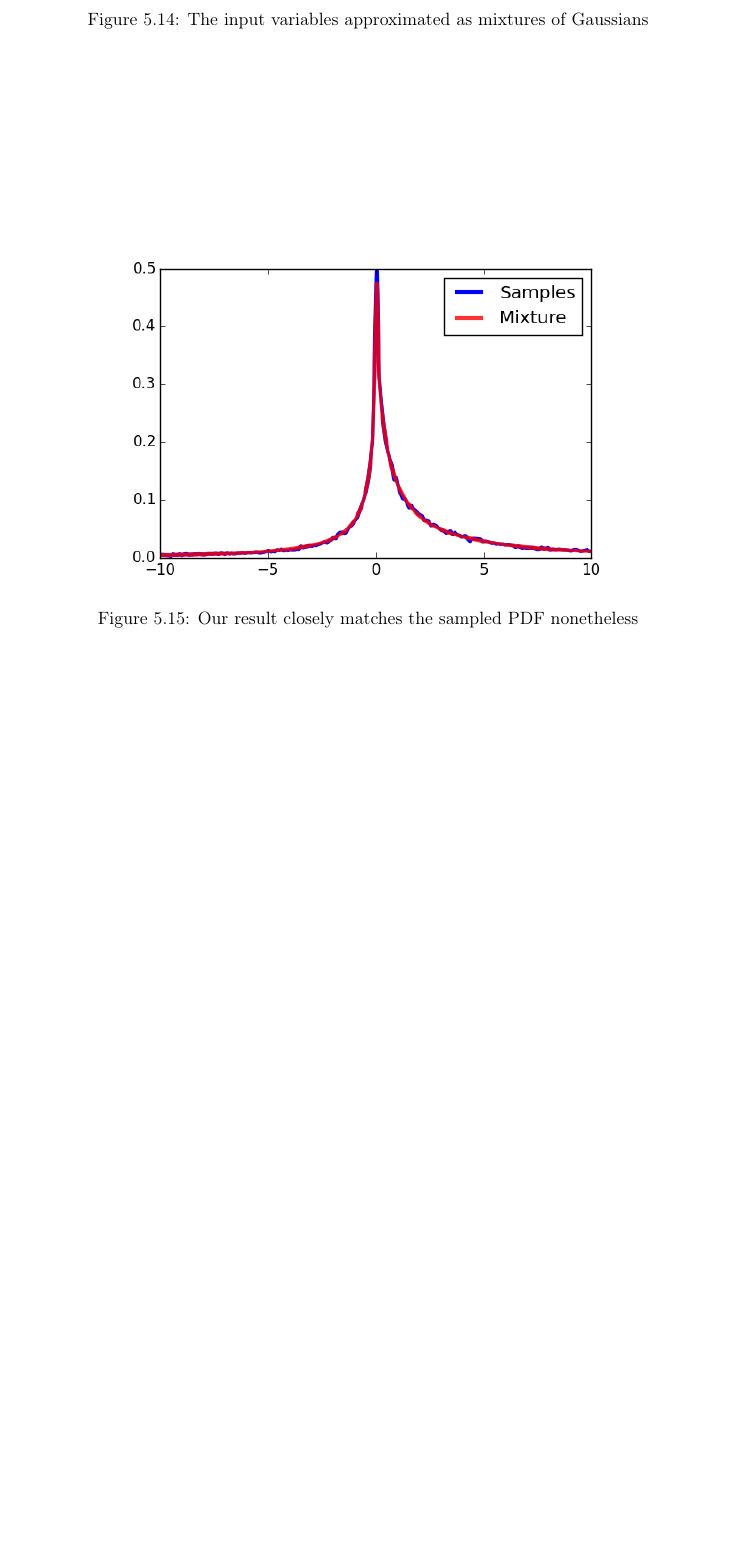
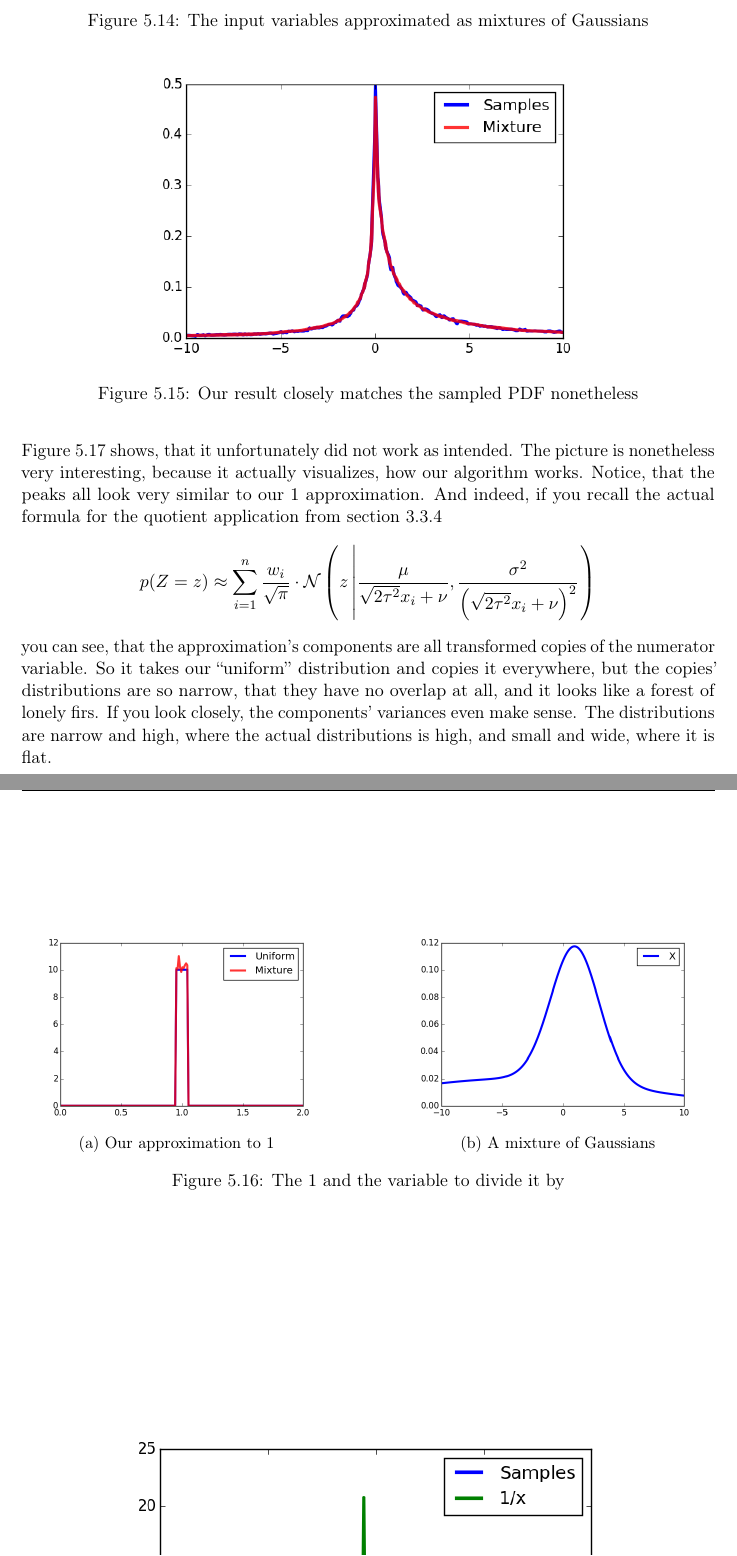
Before and after one commit to harmeling/hhu_marten_lienen_bsc, a LaTeX thesis (thesis.tex): part of page 35 of 45 before the commit and two parts of pages 35 and 36 of 45 after it, the two joined at a grey line, cut so that both start at the same text, the shorter picture padded with empty space. Compiled offline with pdfLaTeX.

Commit message:
Add the reciprocal example

```diff
--- a/thesis.tex
+++ b/thesis.tex
@@ -1307,8 +1309,8 @@ to the sampled PDF.
   \caption{The input variables approximated as mixtures of Gaussians}
   \label{fig:introduction-vars}
 \end{figure}
-\begin{figure}
+\begin{figure}[h]
   \centering
-  \includegraphics[width=0.8\textwidth]{thesis/complex/introduction-result}
+  \includegraphics[width=0.7\textwidth]{thesis/complex/introduction-result}
   \caption{Our result closely matches the sampled PDF nonetheless}
   \label{fig:introduction-result}
@@ -1314,0 +1332,31 @@ to the sampled PDF.
+Figure \ref{fig:reciprocal-result} shows, that it unfortunately did not work as
+intended. The picture is nonetheless very interesting, because it actually
+visualizes, how our algorithm works. Notice, that the peaks all look very
+similar to our $1$ approximation. And indeed, if you recall the actual formula
+for the quotient application from section \ref{sec:gaussians-quotients}
+\begin{equation*}
+  p(Z = z) \approx \sum_{i = 1}^{n} \frac{w_{i}}{\sqrt{\pi}} \cdot \mathcal{N}\left( z \left| \frac{\mu}{\sqrt{2 \tau^{2}} x_{i} + \nu}, \frac{\sigma^{2}}{\left(\sqrt{2 \tau^{2}} x_{i} + \nu\right)^{2}} \right.\right)
+\end{equation*}
+you can see, that the approximation's components are all transformed copies of
+the numerator variable. So it takes our ``uniform'' distribution and copies it
+everywhere, but the copies' distributions are so narrow, that they have no
+overlap at all, and it looks like a forest of lonely firs. If you look closely,
+the components' variances even make sense. The distributions are narrow and
+high, where the actual distributions is high, and small and wide, where it is
+flat.
+\begin{figure}[h]
+  \centering
+  \begin{subfigure}[t]{0.45\textwidth}
+    \centering
+    \includegraphics[width=\textwidth]{thesis/complex/reciprocal-one}
+    \caption{Our approximation to $1$}
+  \end{subfigure}
+  \hfill
+  \begin{subfigure}[t]{0.45\textwidth}
+    \centering
+    \includegraphics[width=\textwidth]{thesis/complex/reciprocal-x}
+    \caption{A mixture of Gaussians}
+  \end{subfigure}
+  \caption{The $1$ and the variable to divide it by}
+  \label{fig:reciprocal-vars}
+\end{figure}
@@ -1315,3 +1367,4 @@ to the sampled PDF.
+  \label{fig:reciprocal-result}
 \end{figure}
 
 \chapter{Conclusions and Further Work}
```
Also changed, not shown: thesis/complex/reciprocal-one.png (added), thesis/complex/reciprocal-result.png (added), thesis/complex/reciprocal-x.png (added), thesis.tex (25 more changed lines), 1 other file.
